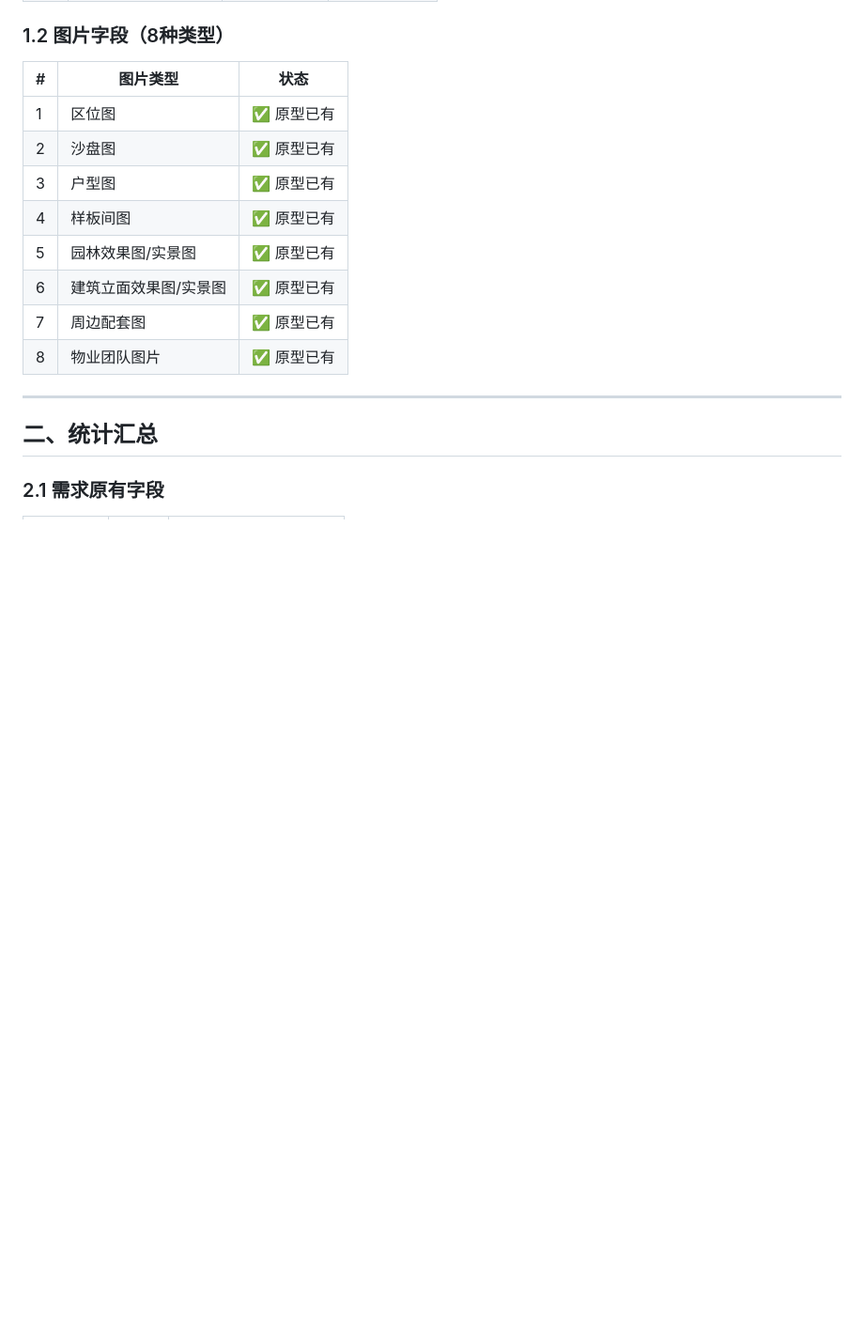
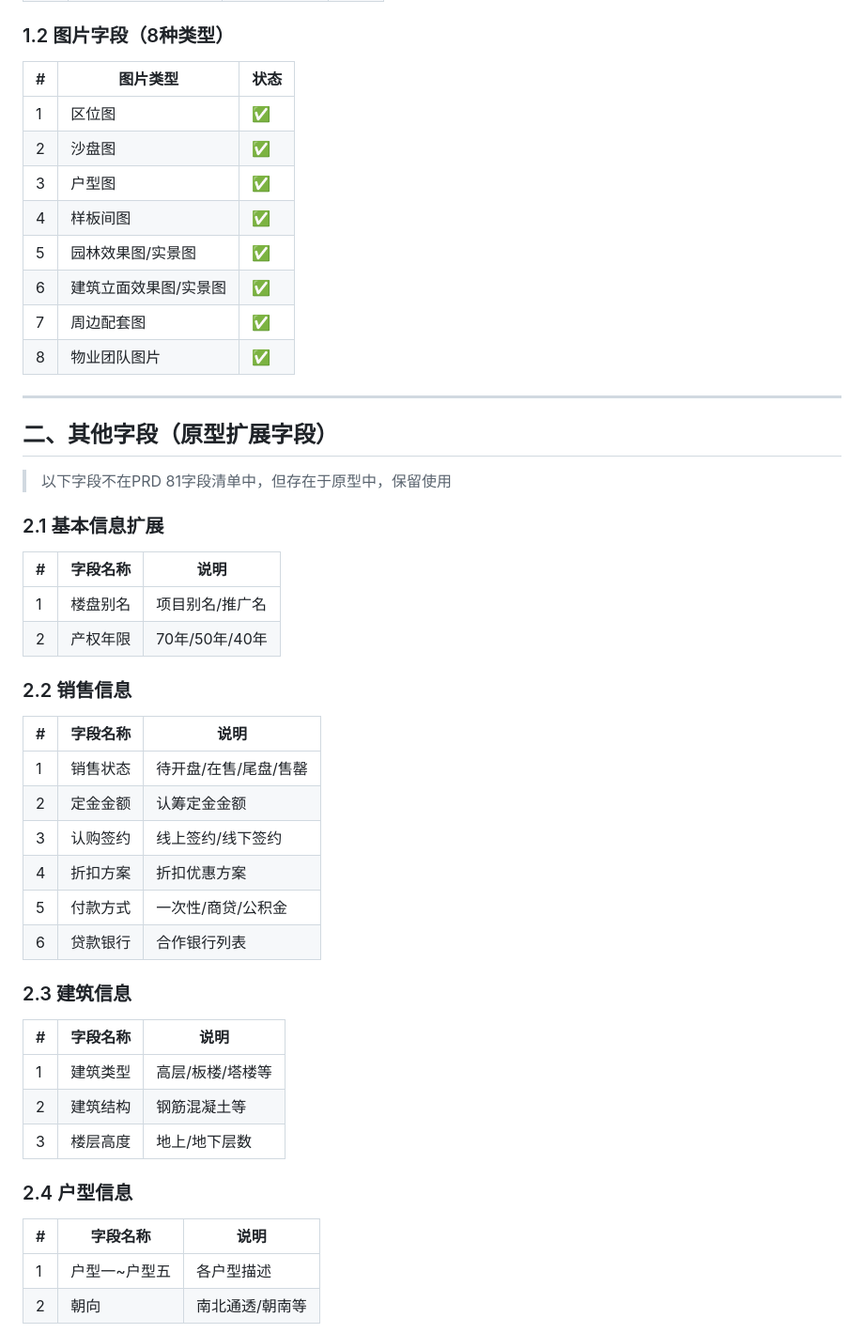
Before and after one commit to Zoe-MatchLab/new-house, a Markdown page: docs/新盘管理-字段来源澄清.md, the part around one of its changes. Shown at 94% size. Rendered like a GitHub page; blank space fills up the shorter version.

```diff
--- a/docs/新盘管理-字段来源澄清.md
+++ b/docs/新盘管理-字段来源澄清.md
@@ -94,17 +95,51 @@
 
 | # | 图片类型 | 状态 |
 |---|---------|------|
-| 1 | 区位图 | ✅ 原型已有 |
-| 2 | 沙盘图 | ✅ 原型已有 |
-| 3 | 户型图 | ✅ 原型已有 |
-| 4 | 样板间图 | ✅ 原型已有 |
-| 5 | 园林效果图/实景图 | ✅ 原型已有 |
-| 6 | 建筑立面效果图/实景图 | ✅ 原型已有 |
-| 7 | 周边配套图 | ✅ 原型已有 |
-| 8 | 物业团队图片 | ✅ 原型已有 |
+| 1 | 区位图 | ✅ |
+| 2 | 沙盘图 | ✅ |
+| 3 | 户型图 | ✅ |
+| 4 | 样板间图 | ✅ |
+| 5 | 园林效果图/实景图 | ✅ |
+| 6 | 建筑立面效果图/实景图 | ✅ |
+| 7 | 周边配套图 | ✅ |
+| 8 | 物业团队图片 | ✅ |
 
 ---
 
-## 二、统计汇总
+## 二、其他字段（原型扩展字段）
 
-### 2.1 需求原有字段
+> 以下字段不在PRD 81字段清单中，但存在于原型中，保留使用
+
+### 2.1 基本信息扩展
+
+| # | 字段名称 | 说明 |
+|---|---------|------|
+| 1 | 楼盘别名 | 项目别名/推广名 |
+| 2 | 产权年限 | 70年/50年/40年 |
+
+### 2.2 销售信息
+
+| # | 字段名称 | 说明 |
+|---|---------|------|
+| 1 | 销售状态 | 待开盘/在售/尾盘/售罄 |
+| 2 | 定金金额 | 认筹定金金额 |
+| 3 | 认购签约 | 线上签约/线下签约 |
+| 4 | 折扣方案 | 折扣优惠方案 |
+| 5 | 付款方式 | 一次性/商贷/公积金 |
+| 6 | 贷款银行 | 合作银行列表 |
+
+### 2.3 建筑信息
+
+| # | 字段名称 | 说明 |
+|---|---------|------|
+| 1 | 建筑类型 | 高层/板楼/塔楼等 |
+| 2 | 建筑结构 | 钢筋混凝土等 |
+| 3 | 楼层高度 | 地上/地下层数 |
+
+### 2.4 户型信息
+
+| # | 字段名称 | 说明 |
+|---|---------|------|
+| 1 | 户型一~户型五 | 各户型描述 |
+| 2 | 朝向 | 南北通透/朝南等 |
+
```
Also changed, not shown: other parts of docs/新盘管理-字段来源澄清.md (+167 -168 lines).
